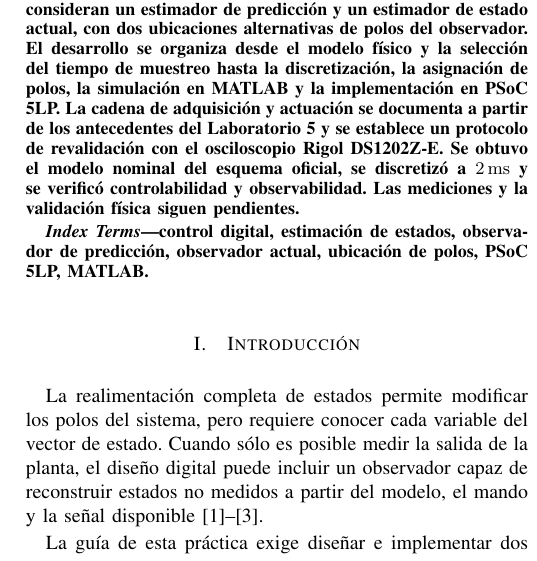
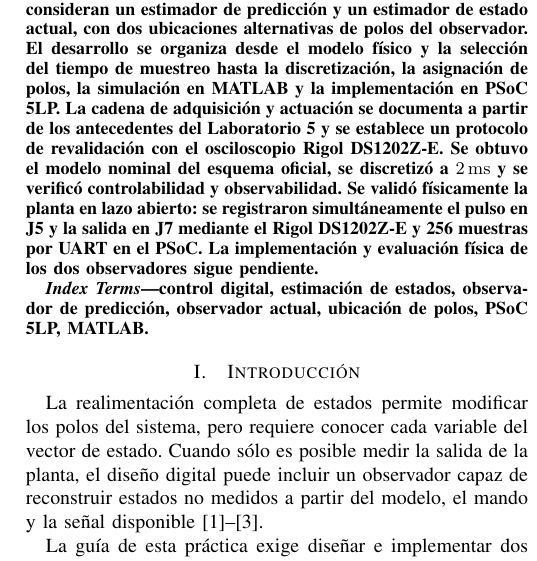
Before and after one commit to apastorea/Automatizacion, a LaTeX paper (Laboratorio_7/06_Informe_IEEE/main.tex): part of one column of page 1 of 4, cut so that both start at the same text. Compiled offline with pdfLaTeX.

Commit message:
Lab7: actualizar resumen IEEE con validación física de la planta

```diff
--- a/Laboratorio_7/06_Informe_IEEE/main.tex
+++ b/Laboratorio_7/06_Informe_IEEE/main.tex
@@ -35,7 +35,10 @@ La cadena de adquisición y actuación se documenta a partir de los antecedentes
 del Laboratorio 5 y se establece un protocolo de revalidación con el osciloscopio
 Rigol DS1202Z-E. Se obtuvo el modelo nominal del esquema oficial, se discretizó
 a \SI{2}{\milli\second} y se verificó controlabilidad y observabilidad.
-Las mediciones y la validación física siguen pendientes.
+Se validó físicamente la planta en lazo abierto: se registraron
+simultáneamente el pulso en J5 y la salida en J7 mediante el
+Rigol DS1202Z-E y 256 muestras por UART en el PSoC.
+La implementación y evaluación física de los dos observadores sigue pendiente.
 \end{abstract}
 \begin{IEEEkeywords}
 control digital, estimación de estados, observador de predicción,
```
Also changed, not shown: Laboratorio_7/06_Informe_IEEE/main.tex (2 more changed lines).
